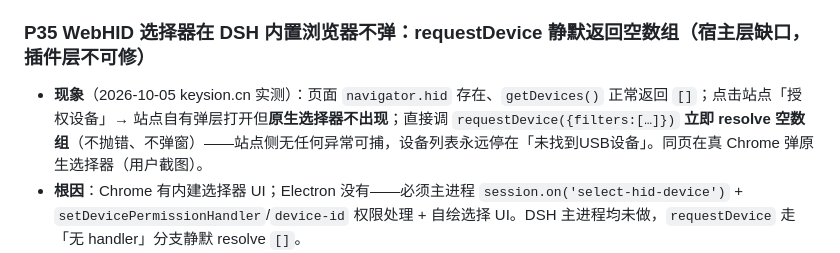
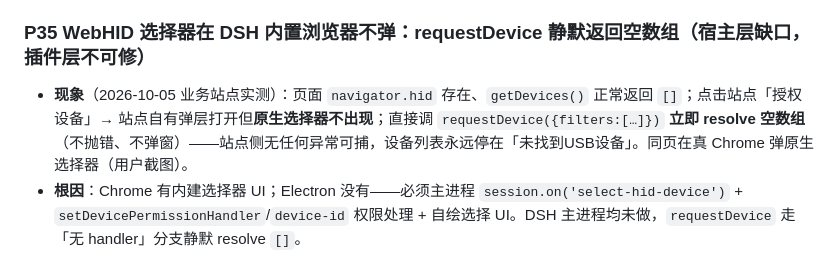
Before and after one commit to Shuffle-1992/dsh-browser-kit, a Markdown page: pitfalls.md, the part around the change. GitHub-like rendering.

Commit message:
docs(pitfalls): P35 站点名中性化（公开库准备）

```diff
--- a/pitfalls.md
+++ b/pitfalls.md
@@ -172,7 +172,7 @@
 - **根因**：宿主 `dsh-app-boot` 构建词典：`dictionaries.set(id, { title: meta?.title, description: meta?.description })`——**读插件包 `locale/zh.json` + `locale/en.json` 的 meta 段**（按语言取），package.json 顶层字段不参与。
 - **对策**：补 `plugin/locale/zh.json` + `locale/en.json`（meta.title/meta.description 双语都要写，缺的那份回退）+ package.json exports 声明 `"./locale/*.json"`。诊断手法：Cordis Inspect client/Slots 的 listSubTree 可直接看插槽占用与 catalog（ownerProps/契约原文），比读 asar 源码快。
 ### P35 WebHID 选择器在 DSH 内置浏览器不弹：requestDevice 静默返回空数组（宿主层缺口，插件层不可修）
-- **现象**（2026-10-05 keysion.cn 实测）：页面 `navigator.hid` 存在、`getDevices()` 正常返回 `[]`；点击站点「授权设备」→ 站点自有弹层打开但**原生选择器不出现**；直接调 `requestDevice({filters:[…]})` **立即 resolve 空数组**（不抛错、不弹窗）——站点侧无任何异常可捕，设备列表永远停在「未找到USB设备」。同页在真 Chrome 弹原生选择器（用户截图）。
+- **现象**（2026-10-05 业务站点实测）：页面 `navigator.hid` 存在、`getDevices()` 正常返回 `[]`；点击站点「授权设备」→ 站点自有弹层打开但**原生选择器不出现**；直接调 `requestDevice({filters:[…]})` **立即 resolve 空数组**（不抛错、不弹窗）——站点侧无任何异常可捕，设备列表永远停在「未找到USB设备」。同页在真 Chrome 弹原生选择器（用户截图）。
 - **根因**：Chrome 有内建选择器 UI；Electron 没有——必须主进程 `session.on('select-hid-device')` + `setDevicePermissionHandler`/`device-id` 权限处理 + 自绘选择 UI。DSH 主进程均未做，`requestDevice` 走「无 handler」分支静默 resolve `[]`。
 - **插件层不可修的双向取证**：client 侧（app 窗口渲染层）`typeof require === 'undefined'` 且无 `process`（nodeIntegration 关）；host 侧 probe-report 实证 `runAsNode:"1"`、`import('electron')` 命名空间空（无 app/session/webContents）、各 CJS 路径 `Cannot find module 'electron'`——插件 host 是 RUN_AS_NODE 纯 Node runner（Path B 结论复证），不存在可挂 `select-hid-device` 的进程位。
 - **诊断手法**（命令通道 5 发，全 ASCII）：`guest-eval` 探 `!!navigator.hid` → `getDevices()` → 读站点 `#deviceList` DOM → `screenshot` 看有无选择器窗 → `requestDevice` 捕 resolve/reject 形态。**判据**：requestDevice 立即 resolve 空数组 = 无 handler；抛 NotFoundError = 用户取消；挂起 = 有选择器在等。
```
